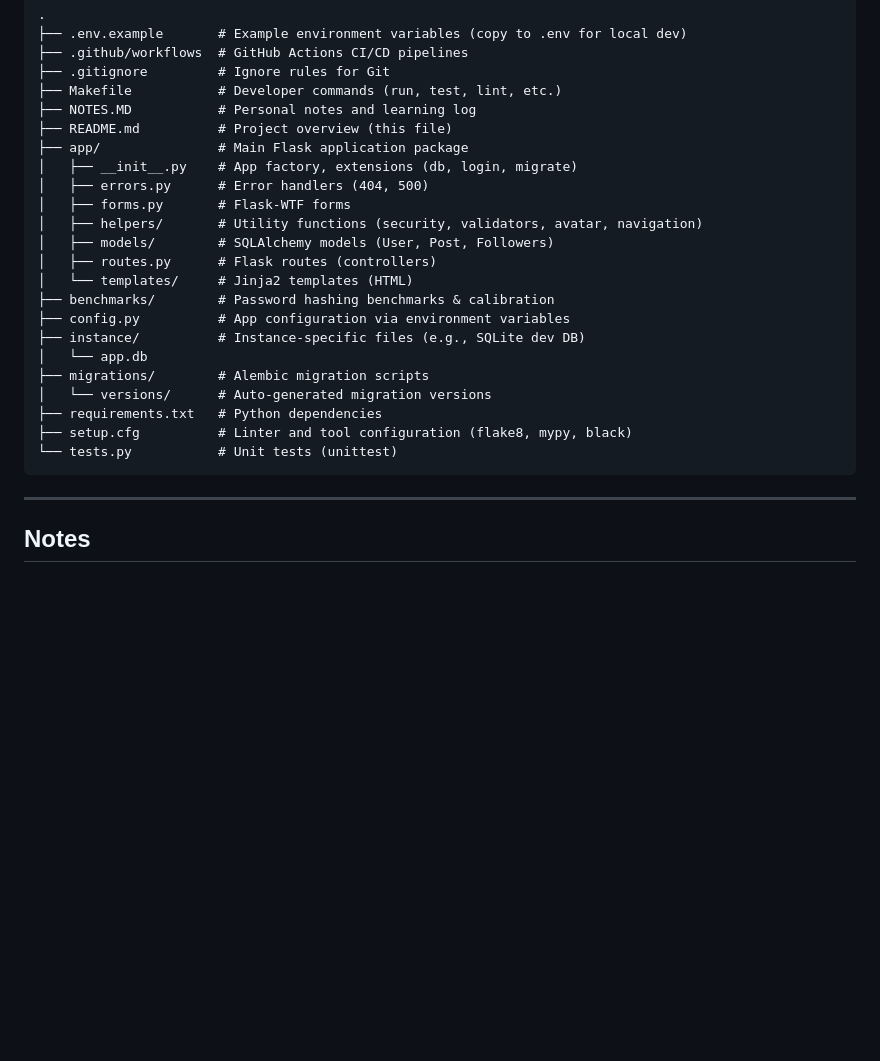
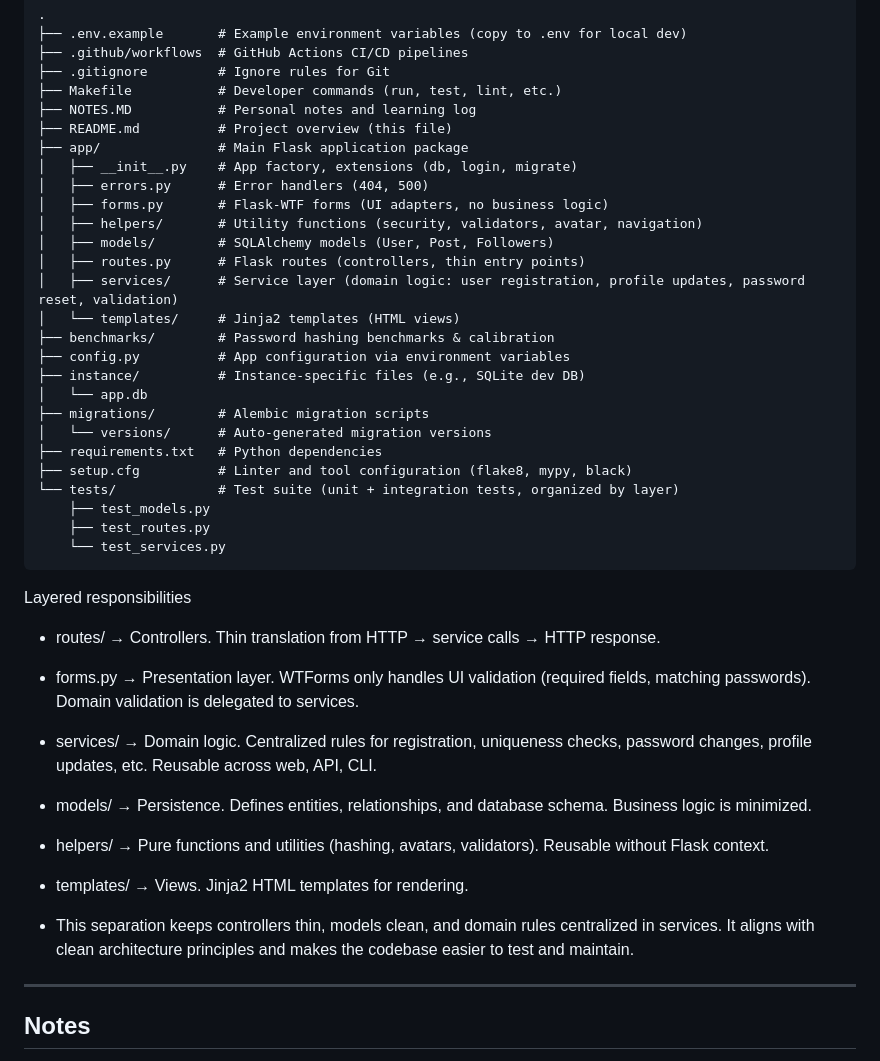
Before and after one commit to juicer149/FlaskMegaTutorial, a Markdown page: README.md, the part around the change. Rendered like a GitHub page; blank space fills up the shorter version.

````diff
--- a/README.md
+++ b/README.md
@@ -140,11 +140,12 @@ This ensures that code is consistent and functional before merging.
 ├── app/               # Main Flask application package
 │   ├── __init__.py    # App factory, extensions (db, login, migrate)
 │   ├── errors.py      # Error handlers (404, 500)
-│   ├── forms.py       # Flask-WTF forms
+│   ├── forms.py       # Flask-WTF forms (UI adapters, no business logic)
 │   ├── helpers/       # Utility functions (security, validators, avatar, navigation)
 │   ├── models/        # SQLAlchemy models (User, Post, Followers)
-│   ├── routes.py      # Flask routes (controllers)
-│   └── templates/     # Jinja2 templates (HTML)
+│   ├── routes.py      # Flask routes (controllers, thin entry points)
+│   ├── services/      # Service layer (domain logic: user registration, profile updates, password reset, validation)
+│   └── templates/     # Jinja2 templates (HTML views)
 ├── benchmarks/        # Password hashing benchmarks & calibration
 ├── config.py          # App configuration via environment variables
 ├── instance/          # Instance-specific files (e.g., SQLite dev DB)
@@ -153,8 +154,27 @@ This ensures that code is consistent and functional before merging.
 │   └── versions/      # Auto-generated migration versions
 ├── requirements.txt   # Python dependencies
 ├── setup.cfg          # Linter and tool configuration (flake8, mypy, black)
-└── tests.py           # Unit tests (unittest)
+└── tests/             # Test suite (unit + integration tests, organized by layer)
+    ├── test_models.py
+    ├── test_routes.py
+    └── test_services.py
 ```
+
+Layered responsibilities
+
+- routes/ → Controllers. Thin translation from HTTP → service calls → HTTP response.
+
+- forms.py → Presentation layer. WTForms only handles UI validation (required fields, matching passwords). Domain validation is delegated to services.
+
+- services/ → Domain logic. Centralized rules for registration, uniqueness checks, password changes, profile updates, etc. Reusable across web, API, CLI.
+
+- models/ → Persistence. Defines entities, relationships, and database schema. Business logic is minimized.
+
+- helpers/ → Pure functions and utilities (hashing, avatars, validators). Reusable without Flask context.
+
+- templates/ → Views. Jinja2 HTML templates for rendering.
+
+- This separation keeps controllers thin, models clean, and domain rules centralized in services. It aligns with clean architecture principles and makes the codebase easier to test and maintain.
 
 ---
 
````
Also changed, not shown: NOTES.MD (+83 -0 lines).
